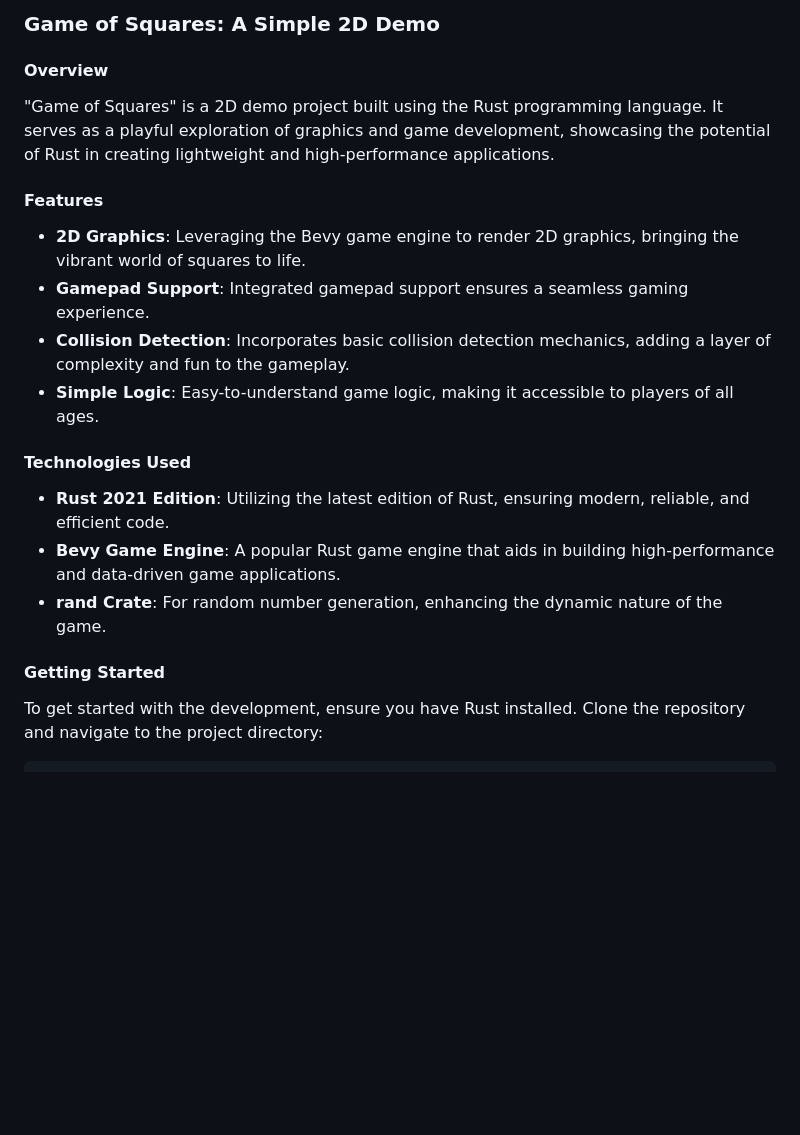
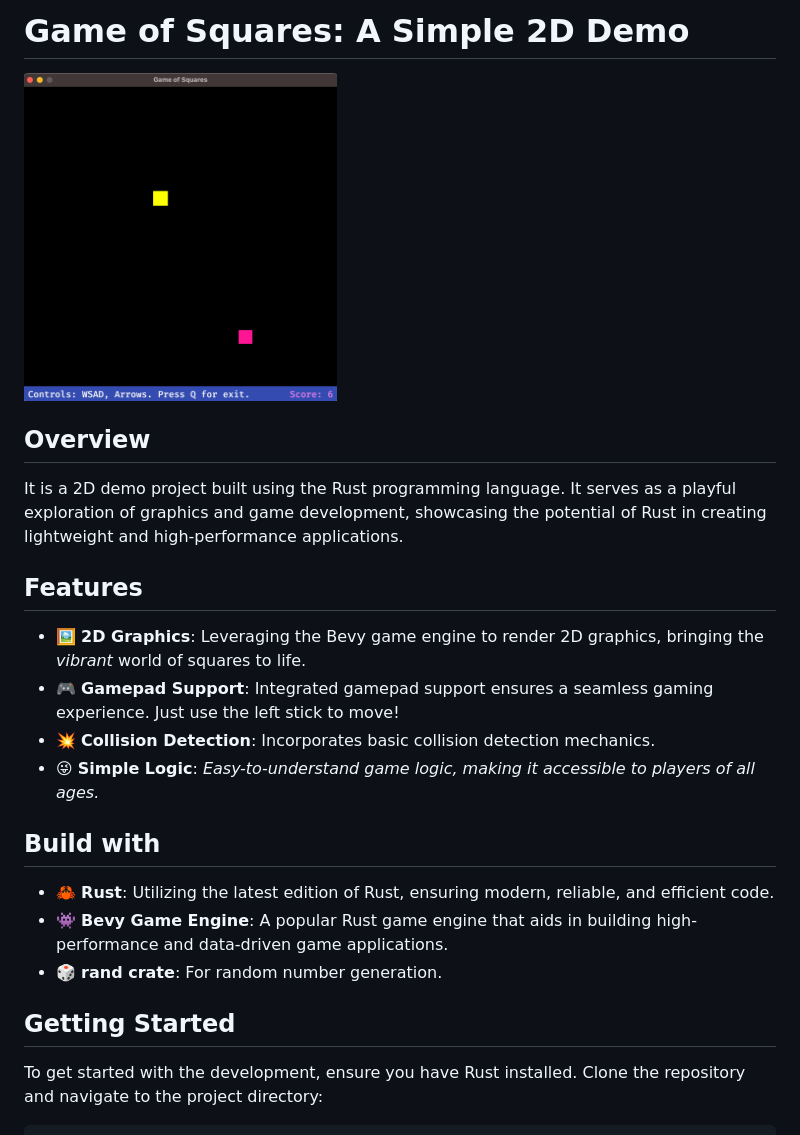
Before and after one commit to enemycnt/game_of_squares, a Markdown page: README.md, the part around the change. Rendered like a GitHub page; pictures changed too: repo_assets/screen.png (added); blank space fills up the shorter version.

Commit message:
updated readme and added screenshot

````diff
--- a/README.md
+++ b/README.md
@@ -1,20 +1,22 @@
-### Game of Squares: A Simple 2D Demo
+# Game of Squares: A Simple 2D Demo
 
-#### Overview
-"Game of Squares" is a 2D demo project built using the Rust programming language. It serves as a playful exploration of graphics and game development, showcasing the potential of Rust in creating lightweight and high-performance applications.
+<img src="./repo_assets/screen.png" width="313" alt="screenshot">
 
-#### Features
-- **2D Graphics**: Leveraging the Bevy game engine to render 2D graphics, bringing the vibrant world of squares to life.
-- **Gamepad Support**: Integrated gamepad support ensures a seamless gaming experience.
-- **Collision Detection**: Incorporates basic collision detection mechanics, adding a layer of complexity and fun to the gameplay.
-- **Simple Logic**: Easy-to-understand game logic, making it accessible to players of all ages.
+## Overview
+It is a 2D demo project built using the Rust programming language. It serves as a playful exploration of graphics and game development, showcasing the potential of Rust in creating lightweight and high-performance applications.
 
-#### Technologies Used
-- **Rust 2021 Edition**: Utilizing the latest edition of Rust, ensuring modern, reliable, and efficient code.
-- **Bevy Game Engine**: A popular Rust game engine that aids in building high-performance and data-driven game applications.
-- **rand Crate**: For random number generation, enhancing the dynamic nature of the game.
+## Features
+- 🖼️ **2D Graphics**: Leveraging the Bevy game engine to render 2D graphics, bringing the _vibrant_ world of squares to life.
+- 🎮 **Gamepad Support**: Integrated gamepad support ensures a seamless gaming experience. Just use the left stick to move!
+- 💥 **Collision Detection**: Incorporates basic collision detection mechanics.
+- 😜 **Simple Logic**: _Easy-to-understand game logic, making it accessible to players of all ages._
 
-#### Getting Started
+## Build with
+- 🦀 **Rust**: Utilizing the latest edition of Rust, ensuring modern, reliable, and efficient code.
+- 👾 **Bevy Game Engine**: A popular Rust game engine that aids in building high-performance and data-driven game applications.
+- 🎲 **rand crate**: For random number generation.
+
+## Getting Started
 To get started with the development, ensure you have Rust installed. Clone the repository and navigate to the project directory:
 
 ```sh
````
